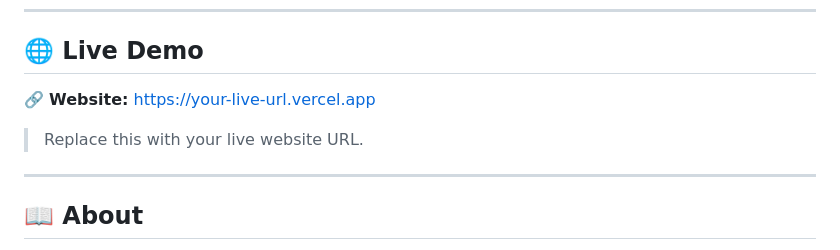
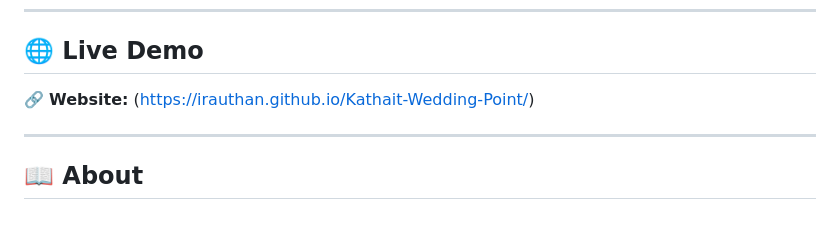
Before and after one commit to irauthan/Kathait-Wedding-Point, a Markdown page: README.md, the part around the change. GitHub-like rendering; blank space fills up the shorter version.

Commit message:
Kathait Weeding Point
Updated live demo link in README.

```diff
--- a/README.md
+++ b/README.md
@@ -12,9 +12,7 @@
 
 ## 🌐 Live Demo
 
-🔗 **Website:** https://your-live-url.vercel.app
-
-> Replace this with your live website URL.
+🔗 **Website:** (https://irauthan.github.io/Kathait-Wedding-Point/)
 
 ---
 
```
